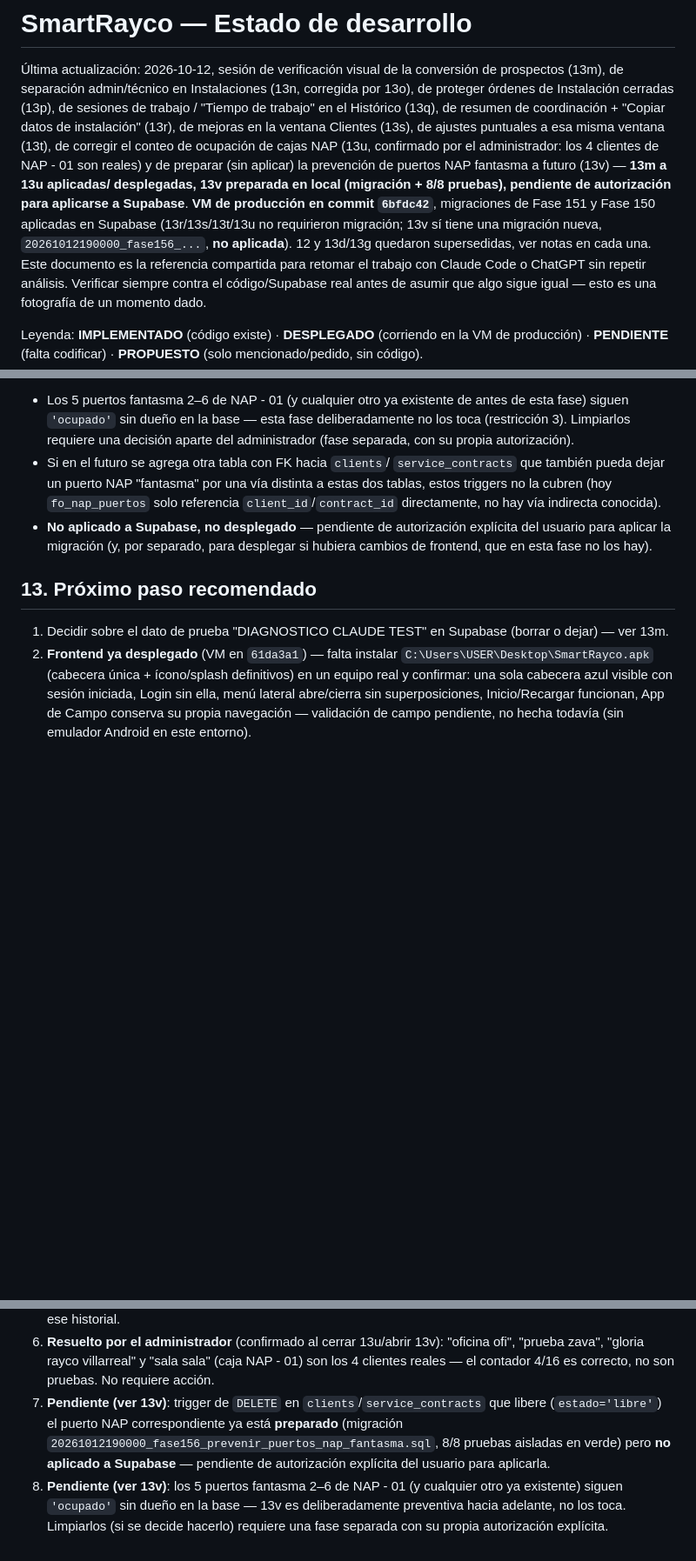
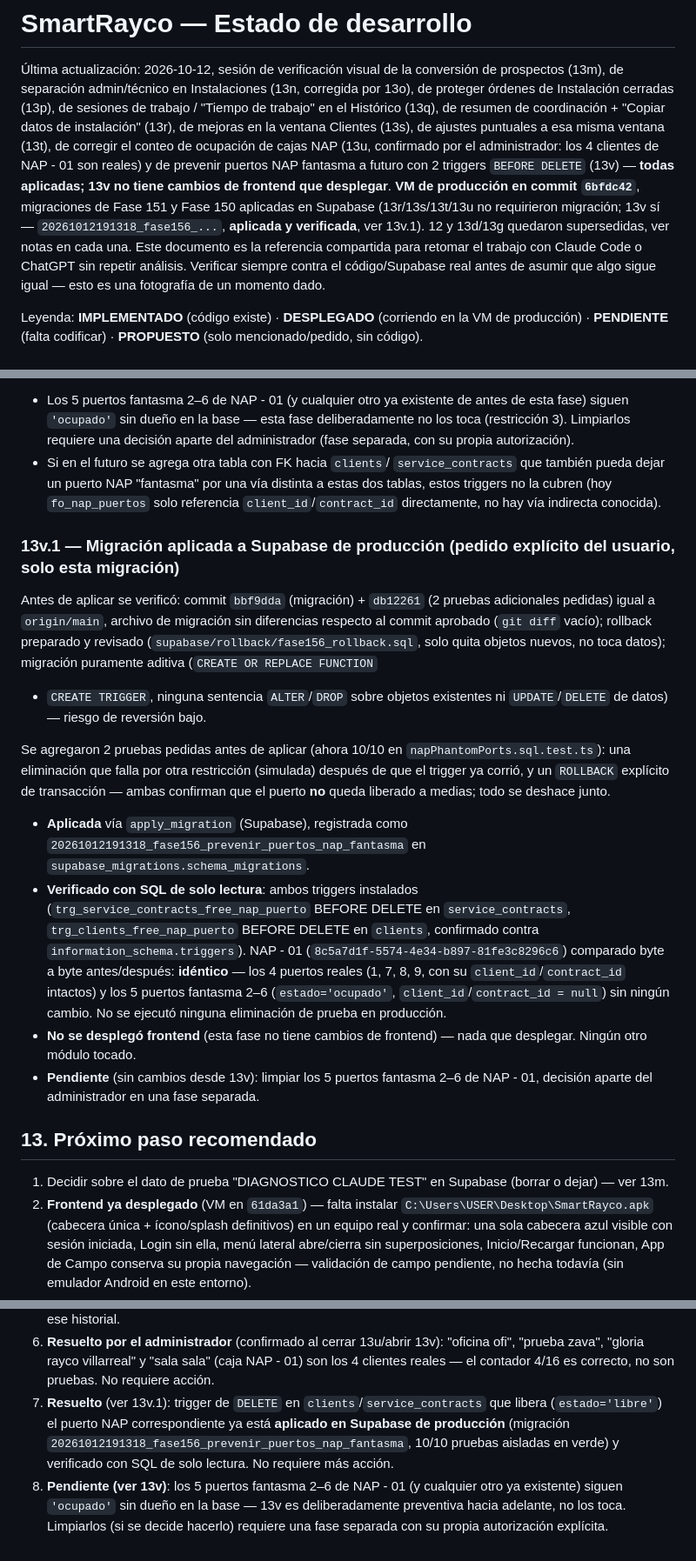
Before and after one commit to azavaletar4/soptec, a Markdown page: ESTADO_DESARROLLO.md, 3 parts joined by grey strips. Shown at 87% size. Rendered like a GitHub page; blank space fills up the shorter version.

Commit message:
Docs: Fase 156 aplicada en Supabase (migracion 20261012191318)
Triggers trg_service_contracts_free_nap_puerto y
trg_clients_free_nap_puerto confirmados instalados via
information_schema.triggers. NAP - 01 verificado identico antes/despues
(4 puertos reales + 5 fantasma, sin cambios) — no se libero nada, no se
ejecuto ninguna eliminacion de prueba en produccion. Sin cambios de
frontend que desplegar.

Co-Authored-By: Claude Sonnet 5 <noreply@anthropic.com>

```diff
--- a/ESTADO_DESARROLLO.md
+++ b/ESTADO_DESARROLLO.md
@@ -8,15 +8,13 @@ en el Histórico (13q), de resumen de coordinación + "Copiar datos de
 instalación" (13r), de mejoras en la ventana Clientes (13s), de ajustes
 puntuales a esa misma ventana (13t), de corregir el conteo de ocupación
 de cajas NAP (13u, confirmado por el administrador: los 4 clientes de
-NAP - 01 son reales) y de preparar (sin aplicar) la prevención de
-puertos NAP fantasma a futuro (13v) — **13m a 13u aplicadas/
-desplegadas, 13v preparada en local (migración + 8/8 pruebas), pendiente
-de autorización para aplicarse a Supabase**. **VM de producción en
-commit `6bfdc42`**, migraciones de Fase 151 y Fase 150 aplicadas en
-Supabase (13r/13s/13t/13u no requirieron migración; 13v sí tiene una
-migración nueva, `20261012190000_fase156_...`, **no aplicada**). 12 y
-13d/13g quedaron supersedidas, ver notas en cada una. Este documento es
-la
+NAP - 01 son reales) y de prevenir puertos NAP fantasma a futuro con 2
+triggers `BEFORE DELETE` (13v) — **todas aplicadas; 13v no tiene cambios
+de frontend que desplegar**. **VM de producción en commit `6bfdc42`**,
+migraciones de Fase 151 y Fase 150 aplicadas en Supabase (13r/13s/13t/13u
+no requirieron migración; 13v sí — `20261012191318_fase156_...`,
+**aplicada y verificada**, ver 13v.1). 12 y 13d/13g quedaron
+supersedidas, ver notas en cada una. Este documento es la
 referencia compartida para retomar el trabajo con Claude Code o ChatGPT sin
 repetir análisis. Verificar siempre contra el código/Supabase real antes de
 asumir que algo sigue igual — esto es una fotografía de un momento dado.
@@ -1669,9 +1667,41 @@ modifica ninguno existente; revertir no borra ni toca ningún dato).
   por una vía distinta a estas dos tablas, estos triggers no la cubren
   (hoy `fo_nap_puertos` solo referencia `client_id`/`contract_id`
   directamente, no hay vía indirecta conocida).
-- **No aplicado a Supabase, no desplegado** — pendiente de autorización
-  explícita del usuario para aplicar la migración (y, por separado, para
-  desplegar si hubiera cambios de frontend, que en esta fase no los hay).
+
+### 13v.1 — Migración aplicada a Supabase de producción (pedido explícito del usuario, solo esta migración)
+
+Antes de aplicar se verificó: commit `bbf9dda` (migración) +
+`db12261` (2 pruebas adicionales pedidas) igual a `origin/main`, archivo
+de migración sin diferencias respecto al commit aprobado (`git diff`
+vacío); rollback preparado y revisado
+(`supabase/rollback/fase156_rollback.sql`, solo quita objetos nuevos, no
+toca datos); migración puramente aditiva (`CREATE OR REPLACE FUNCTION`
++ `CREATE TRIGGER`, ninguna sentencia `ALTER`/`DROP` sobre objetos
+existentes ni `UPDATE`/`DELETE` de datos) — riesgo de reversión bajo.
+
+Se agregaron 2 pruebas pedidas antes de aplicar (ahora 10/10 en
+`napPhantomPorts.sql.test.ts`): una eliminación que falla por otra
+restricción (simulada) después de que el trigger ya corrió, y un
+`ROLLBACK` explícito de transacción — ambas confirman que el puerto
+**no** queda liberado a medias; todo se deshace junto.
+
+- **Aplicada** vía `apply_migration` (Supabase), registrada como
+  `20261012191318_fase156_prevenir_puertos_nap_fantasma` en
+  `supabase_migrations.schema_migrations`.
+- **Verificado con SQL de solo lectura**: ambos triggers instalados
+  (`trg_service_contracts_free_nap_puerto` BEFORE DELETE en
+  `service_contracts`, `trg_clients_free_nap_puerto` BEFORE DELETE en
+  `clients`, confirmado contra `information_schema.triggers`).
+  NAP - 01 (`8c5a7d1f-5574-4e34-b897-81fe3c8296c6`) comparado byte a
+  byte antes/después: **idéntico** — los 4 puertos reales (1, 7, 8, 9,
+  con su `client_id`/`contract_id` intactos) y los 5 puertos fantasma
+  2–6 (`estado='ocupado'`, `client_id`/`contract_id = null`) sin ningún
+  cambio. No se ejecutó ninguna eliminación de prueba en producción.
+- **No se desplegó frontend** (esta fase no tiene cambios de frontend) —
+  nada que desplegar. Ningún otro módulo tocado.
+- **Pendiente** (sin cambios desde 13v): limpiar los 5 puertos fantasma
+  2–6 de NAP - 01, decisión aparte del administrador en una fase
+  separada.
 
 ## 13. Próximo paso recomendado
 
@@ -1696,12 +1726,12 @@ modifica ninguno existente; revertir no borra ni toca ningún dato).
    13v): "oficina ofi", "prueba zava", "gloria rayco villarreal" y "sala
    sala" (caja NAP - 01) son los 4 clientes reales — el contador 4/16 es
    correcto, no son pruebas. No requiere acción.
-7. **Pendiente (ver 13v)**: trigger de `DELETE` en
-   `clients`/`service_contracts` que libere (`estado='libre'`) el puerto
-   NAP correspondiente ya está **preparado** (migración
-   `20261012190000_fase156_prevenir_puertos_nap_fantasma.sql`, 8/8
-   pruebas aisladas en verde) pero **no aplicado a Supabase** — pendiente
-   de autorización explícita del usuario para aplicarla.
+7. **Resuelto** (ver 13v.1): trigger de `DELETE` en
+   `clients`/`service_contracts` que libera (`estado='libre'`) el puerto
+   NAP correspondiente ya está **aplicado en Supabase de producción**
+   (migración `20261012191318_fase156_prevenir_puertos_nap_fantasma`,
+   10/10 pruebas aisladas en verde) y verificado con SQL de solo
+   lectura. No requiere más acción.
 8. **Pendiente (ver 13v)**: los 5 puertos fantasma 2–6 de NAP - 01 (y
    cualquier otro ya existente) siguen `'ocupado'` sin dueño en la base —
    13v es deliberadamente preventiva hacia adelante, no los toca.
```
Also changed, not shown: other parts of ESTADO_DESARROLLO.md (+1 -1 lines).
